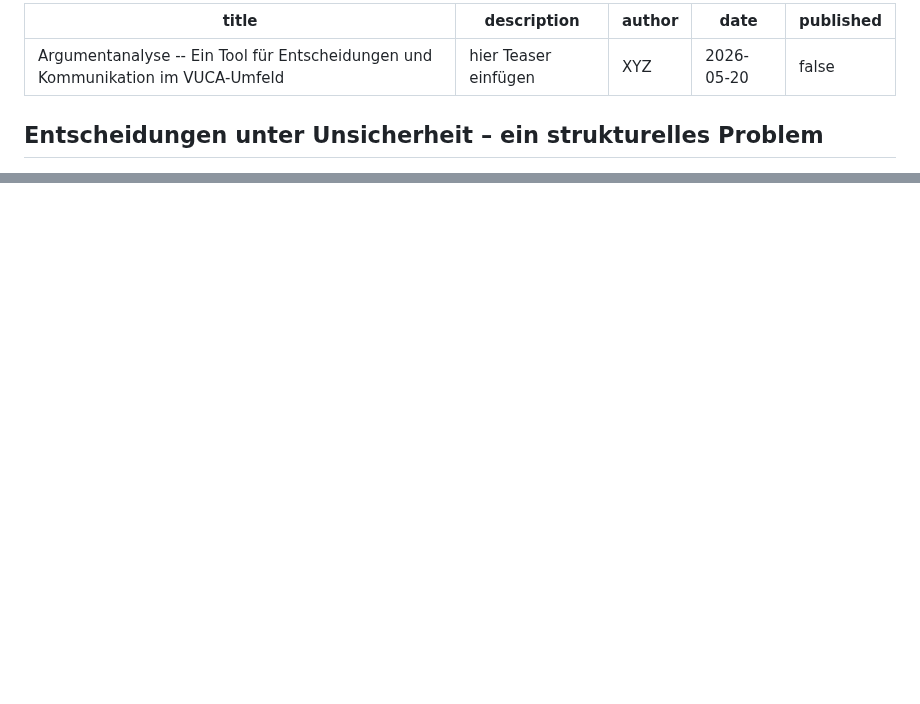
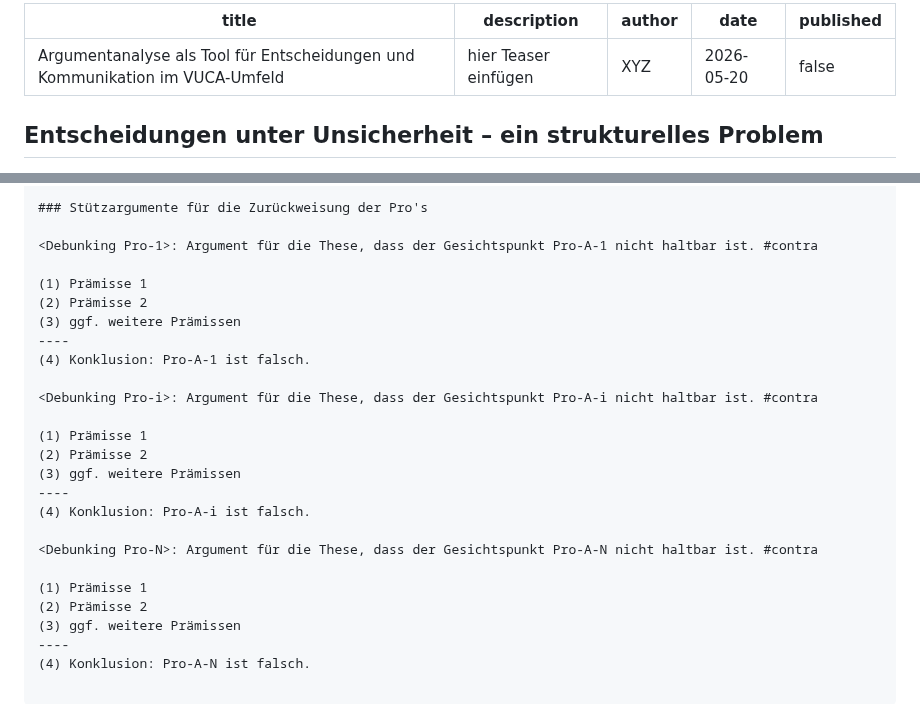
Before and after one commit to argumentations-agentur/argumentations-agentur.github.io, a Markdown page: src/posts/vuca-argumentation.md, 2 parts joined by grey strips. GitHub-like rendering; blank space fills up the shorter version.

````diff
--- a/src/posts/vuca-argumentation.md
+++ b/src/posts/vuca-argumentation.md
@@ -1,5 +1,5 @@
 ---
-title: Argumentanalyse -- Ein Tool für Entscheidungen und Kommunikation im VUCA-Umfeld
+title: Argumentanalyse als Tool für Entscheidungen und Kommunikation im VUCA-Umfeld
 description: hier Teaser einfügen
 author: XYZ
 date: 2026-05-20
@@ -177,2 +283,30 @@ Die zentrale Leistung ist somit: Transparenz über Differenzen herstellen – st
 
 
+### Stützargumente für die Zurückweisung der Pro's
+
+<Debunking Pro-1>: Argument für die These, dass der Gesichtspunkt Pro-A-1 nicht haltbar ist. #contra
+
+(1) Prämisse 1
+(2) Prämisse 2
+(3) ggf. weitere Prämissen
+----
+(4) Konklusion: Pro-A-1 ist falsch.
+
+<Debunking Pro-i>: Argument für die These, dass der Gesichtspunkt Pro-A-i nicht haltbar ist. #contra
+
+(1) Prämisse 1
+(2) Prämisse 2
+(3) ggf. weitere Prämissen
+----
+(4) Konklusion: Pro-A-i ist falsch.
+
+<Debunking Pro-N>: Argument für die These, dass der Gesichtspunkt Pro-A-N nicht haltbar ist. #contra
+
+(1) Prämisse 1
+(2) Prämisse 2
+(3) ggf. weitere Prämissen
+----
+(4) Konklusion: Pro-A-N ist falsch.
+
+```
+
````
Also changed, not shown: other parts of src/posts/vuca-argumentation.md (+226 -0 lines).
